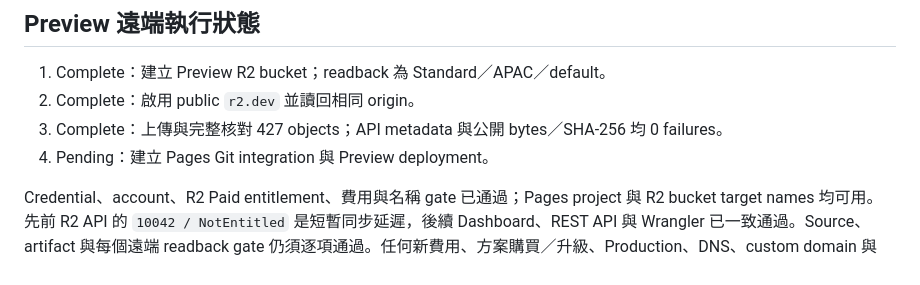
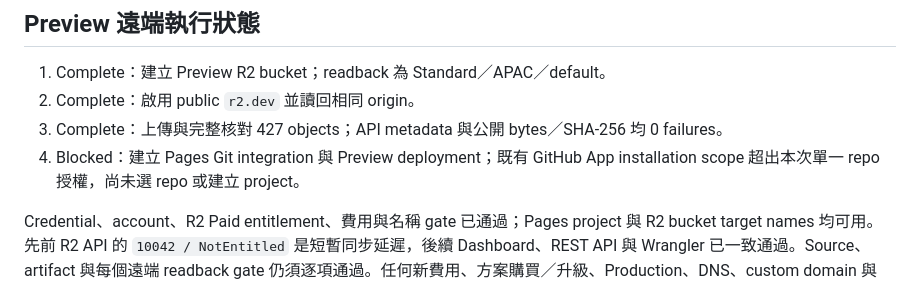
Before and after one commit to stts0919/invillage.com.tw, a Markdown page: docs/operations/preview-release.md, the part around the change. Drawn GitHub-style.

```diff
--- a/docs/operations/preview-release.md
+++ b/docs/operations/preview-release.md
@@ -241,7 +241,7 @@ Preview 驗收使用同 repo 非 `main` branch 的 unique hash URL；branch alia
 1. Complete：建立 Preview R2 bucket；readback 為 Standard／APAC／default。
 2. Complete：啟用 public `r2.dev` 並讀回相同 origin。
 3. Complete：上傳與完整核對 427 objects；API metadata 與公開 bytes／SHA-256 均 0 failures。
-4. Pending：建立 Pages Git integration 與 Preview deployment。
+4. Blocked：建立 Pages Git integration 與 Preview deployment；既有 GitHub App installation scope 超出本次單一 repo 授權，尚未選 repo 或建立 project。
 
 Credential、account、R2 Paid entitlement、費用與名稱 gate 已通過；Pages project 與 R2 bucket target names 均可用。先前 R2 API 的 `10042 / NotEntitled` 是短暫同步延遲，後續 Dashboard、REST API 與 Wrangler 已一致通過。Source、artifact 與每個遠端 readback gate 仍須逐項通過。任何新費用、方案購買／升級、Production、DNS、custom domain 與 Webflow 異動仍未授權。
 
```
Also changed, not shown: HANDOFF.md (+4 -3 lines), docs/operations/preview-launch-checklist.md (+3 -2 lines).
